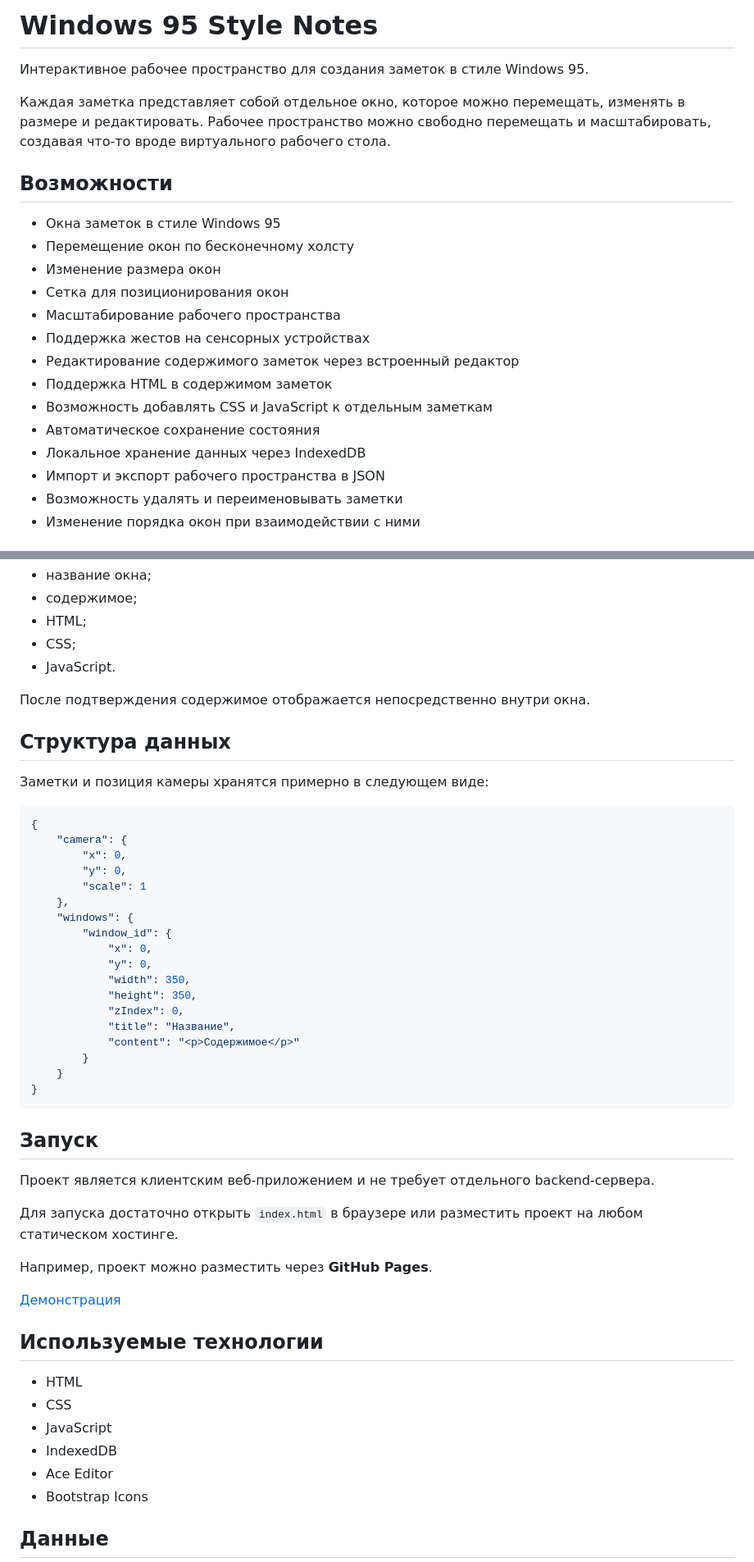
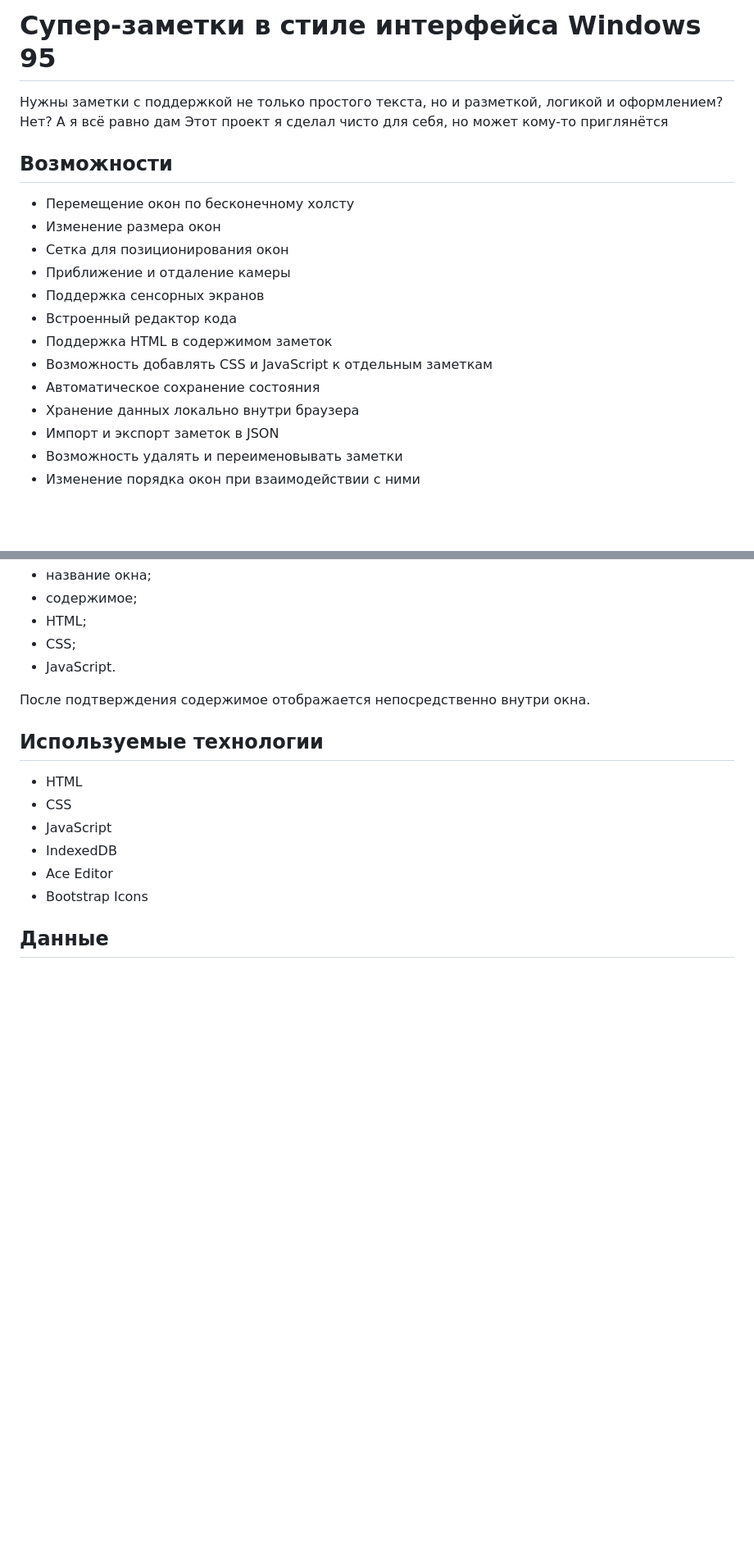
Before and after one commit to FoxyGamer335/Windows95-Style-Notes, a Markdown page: README.md, 2 parts joined by grey strips. Shown at 82% size. GitHub-like rendering; blank space fills up the shorter version.

Commit message:
Обновлен README

````diff
--- a/README.md
+++ b/README.md
@@ -1,23 +1,22 @@
-# Windows 95 Style Notes
-
-Интерактивное рабочее пространство для создания заметок в стиле Windows 95.
-
-Каждая заметка представляет собой отдельное окно, которое можно перемещать, изменять в размере и редактировать. Рабочее пространство можно свободно перемещать и масштабировать, создавая что-то вроде виртуального рабочего стола.
+# Супер-заметки в стиле интерфейса Windows 95
+Нужны заметки с поддержкой не только простого текста, но и разметкой, логикой и оформлением?
+Нет?
+А я всё равно дам
+Этот проект я сделал чисто для себя, но может кому-то приглянётся
 
 ## Возможности
 
-* Окна заметок в стиле Windows 95
 * Перемещение окон по бесконечному холсту
 * Изменение размера окон
 * Сетка для позиционирования окон
-* Масштабирование рабочего пространства
-* Поддержка жестов на сенсорных устройствах
-* Редактирование содержимого заметок через встроенный редактор
+* Приближение и отдаление камеры
+* Поддержка сенсорных экранов
+* Встроенный редактор кода
 * Поддержка HTML в содержимом заметок
 * Возможность добавлять CSS и JavaScript к отдельным заметкам
 * Автоматическое сохранение состояния
-* Локальное хранение данных через IndexedDB
-* Импорт и экспорт рабочего пространства в JSON
+* Хранение данных локально внутри браузера
+* Импорт и экспорт заметок в JSON
 * Возможность удалять и переименовывать заметки
 * Изменение порядка окон при взаимодействии с ними
 
@@ -111,40 +101,6 @@
 
 После подтверждения содержимое отображается непосредственно внутри окна.
 
-## Структура данных
-
-Заметки и позиция камеры хранятся примерно в следующем виде:
-
-```json
-{
-    "camera": {
-        "x": 0,
-        "y": 0,
-        "scale": 1
-    },
-    "windows": {
-        "window_id": {
-            "x": 0,
-            "y": 0,
-            "width": 350,
-            "height": 350,
-            "zIndex": 0,
-            "title": "Название",
-            "content": "<p>Содержимое</p>"
-        }
-    }
-}
-```
-
-## Запуск
-
-Проект является клиентским веб-приложением и не требует отдельного backend-сервера.
-
-Для запуска достаточно открыть `index.html` в браузере или разместить проект на любом статическом хостинге.
-
-Например, проект можно разместить через **GitHub Pages**.
-
-[Демонстрация](https://foxygamer335.github.io/Windows95-Style-Notes/)
 ## Используемые технологии
 
 * HTML
````
Also changed, not shown: other parts of README.md (+7 -14 lines).
